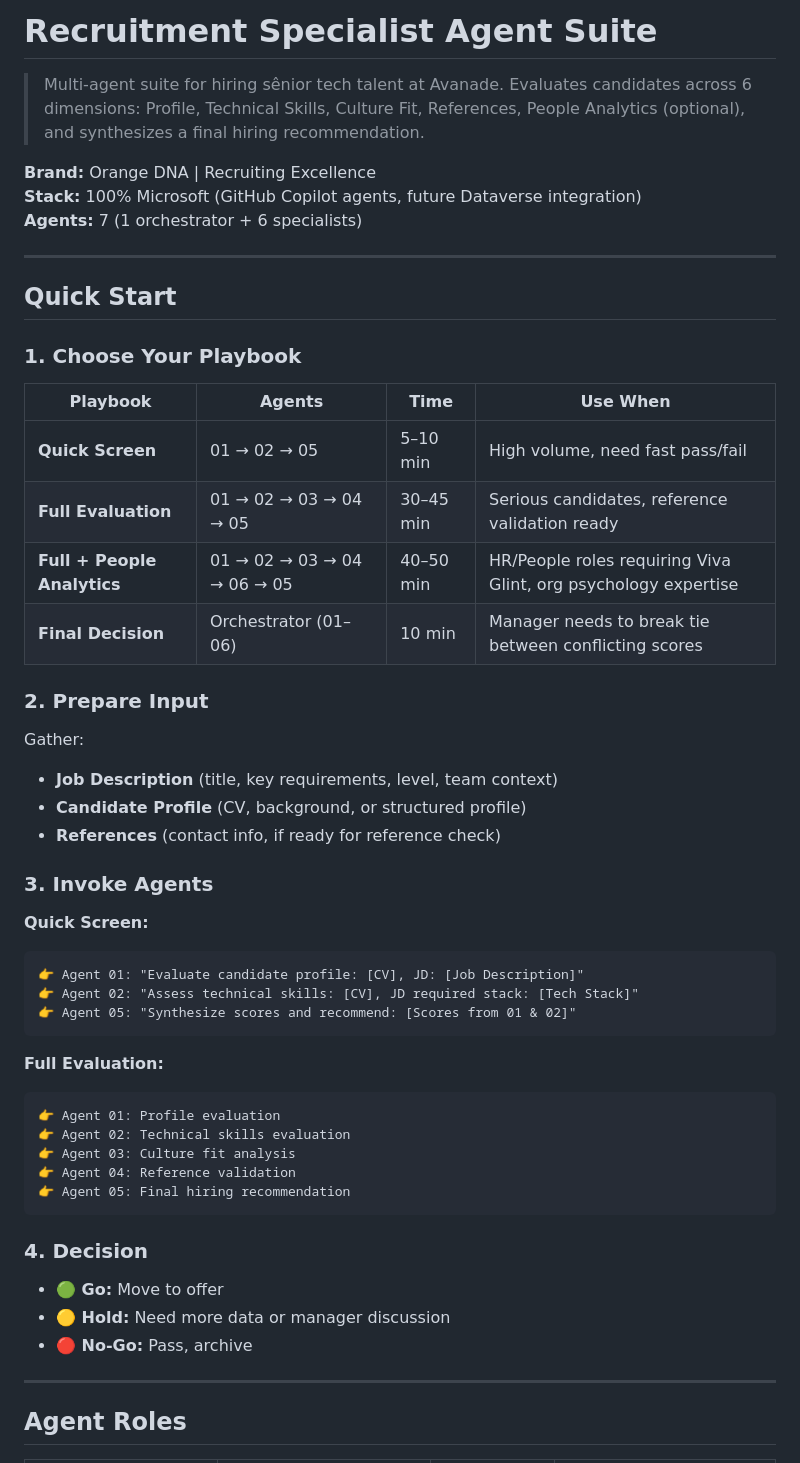
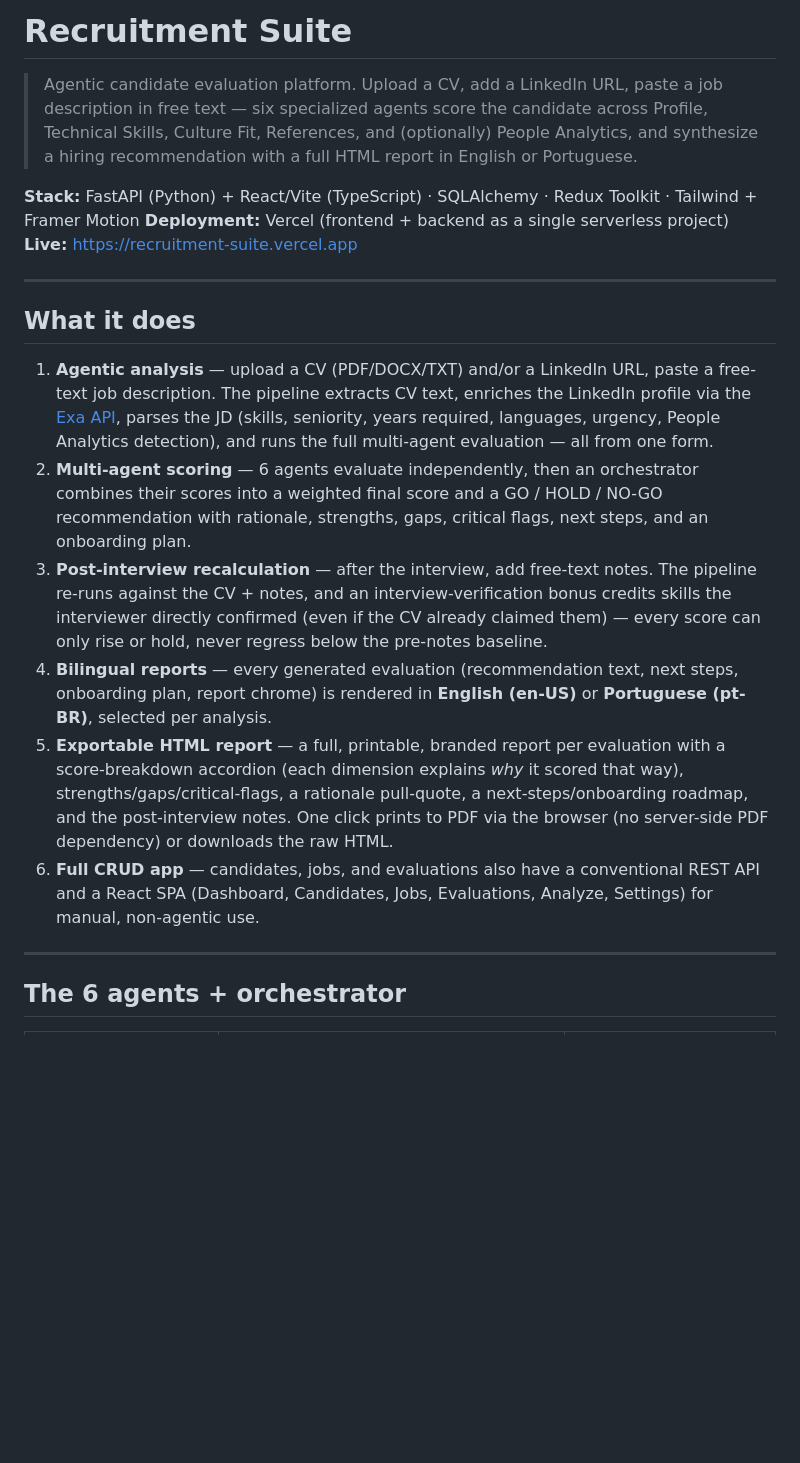
Before and after one commit to juliopessan/recruitment-suite, a Markdown page: README.md, the part around one of its changes. Drawn GitHub-style; blank space fills up the shorter version.

````diff
--- a/README.md
+++ b/README.md
@@ -1,56 +1,23 @@
-# Recruitment Specialist Agent Suite
+# Recruitment Suite
 
-> Multi-agent suite for hiring sênior tech talent at Avanade. Evaluates candidates across 6 dimensions: Profile, Technical Skills, Culture Fit, References, People Analytics (optional), and synthesizes a final hiring recommendation.
+> Agentic candidate evaluation platform. Upload a CV, add a LinkedIn URL, paste a job description in free text — six specialized agents score the candidate across Profile, Technical Skills, Culture Fit, References, and (optionally) People Analytics, and synthesize a hiring recommendation with a full HTML report in English or Portuguese.
 
-**Brand:** Orange DNA | Recruiting Excellence
-**Stack:** 100% Microsoft (GitHub Copilot agents, future Dataverse integration)
-**Agents:** 7 (1 orchestrator + 6 specialists)
+**Stack:** FastAPI (Python) + React/Vite (TypeScript) · SQLAlchemy · Redux Toolkit · Tailwind + Framer Motion
+**Deployment:** Vercel (frontend + backend as a single serverless project)
+**Live:** https://recruitment-suite.vercel.app
 
 ---
 
-## Quick Start
+## What it does
 
-### 1. Choose Your Playbook
-
-| Playbook | Agents | Time | Use When |
-|----------|--------|------|----------|
-| **Quick Screen** | 01 → 02 → 05 | 5–10 min | High volume, need fast pass/fail |
-| **Full Evaluation** | 01 → 02 → 03 → 04 → 05 | 30–45 min | Serious candidates, reference validation ready |
-| **Full + People Analytics** | 01 → 02 → 03 → 04 → 06 → 05 | 40–50 min | HR/People roles requiring Viva Glint, org psychology expertise |
-| **Final Decision** | Orchestrator (01–06) | 10 min | Manager needs to break tie between conflicting scores |
-
-### 2. Prepare Input
-
-Gather:
-- **Job Description** (title, key requirements, level, team context)
-- **Candidate Profile** (CV, background, or structured profile)
-- **References** (contact info, if ready for reference check)
-
-### 3. Invoke Agents
-
-**Quick Screen:**
-```
-👉 Agent 01: "Evaluate candidate profile: [CV], JD: [Job Description]"
-👉 Agent 02: "Assess technical skills: [CV], JD required stack: [Tech Stack]"
-👉 Agent 05: "Synthesize scores and recommend: [Scores from 01 & 02]"
-```
-
-**Full Evaluation:**
-```
-👉 Agent 01: Profile evaluation
-👉 Agent 02: Technical skills evaluation
-👉 Agent 03: Culture fit analysis
-👉 Agent 04: Reference validation
-👉 Agent 05: Final hiring recommendation
-```
-
-### 4. Decision
-
-- **🟢 Go:** Move to offer
-- **🟡 Hold:** Need more data or manager discussion
-- **🔴 No-Go:** Pass, archive
+1. **Agentic analysis** — upload a CV (PDF/DOCX/TXT) and/or a LinkedIn URL, paste a free-text job description. The pipeline extracts CV text, enriches the LinkedIn profile via the [Exa API](https://exa.ai), parses the JD (skills, seniority, years required, languages, urgency, People Analytics detection), and runs the full multi-agent evaluation — all from one form.
+2. **Multi-agent scoring** — 6 agents evaluate independently, then an orchestrator combines their scores into a weighted final score and a GO / HOLD / NO-GO recommendation with rationale, strengths, gaps, critical flags, next steps, and an onboarding plan.
+3. **Post-interview recalculation** — after the interview, add free-text notes. The pipeline re-runs against the CV + notes, and an interview-verification bonus credits skills the interviewer directly confirmed (even if the CV already claimed them) — every score can only rise or hold, never regress below the pre-notes baseline.
+4. **Bilingual reports** — every generated evaluation (recommendation text, next steps, onboarding plan, report chrome) is rendered in **English (en-US)** or **Portuguese (pt-BR)**, selected per analysis.
+5. **Exportable HTML report** — a full, printable, branded report per evaluation with a score-breakdown accordion (each dimension explains *why* it scored that way), strengths/gaps/critical-flags, a rationale pull-quote, a next-steps/onboarding roadmap, and the post-interview notes. One click prints to PDF via the browser (no server-side PDF dependency) or downloads the raw HTML.
+6. **Full CRUD app** — candidates, jobs, and evaluations also have a conventional REST API and a React SPA (Dashboard, Candidates, Jobs, Evaluations, Analyze, Settings) for manual, non-agentic use.
 
 ---
 
-## Agent Roles
+## The 6 agents + orchestrator
 
````
Also changed, not shown: other parts of README.md (+149 -191 lines).
